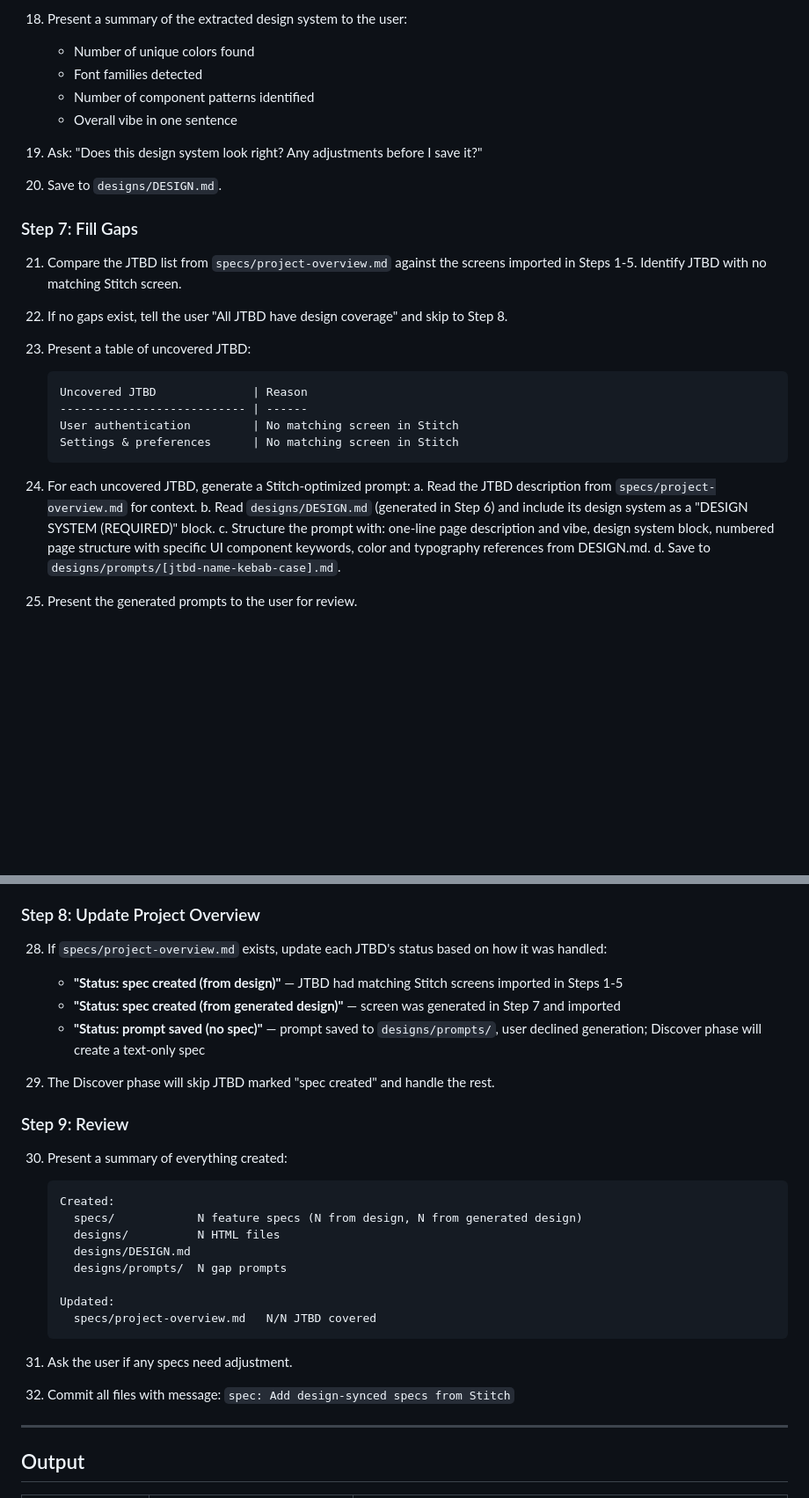
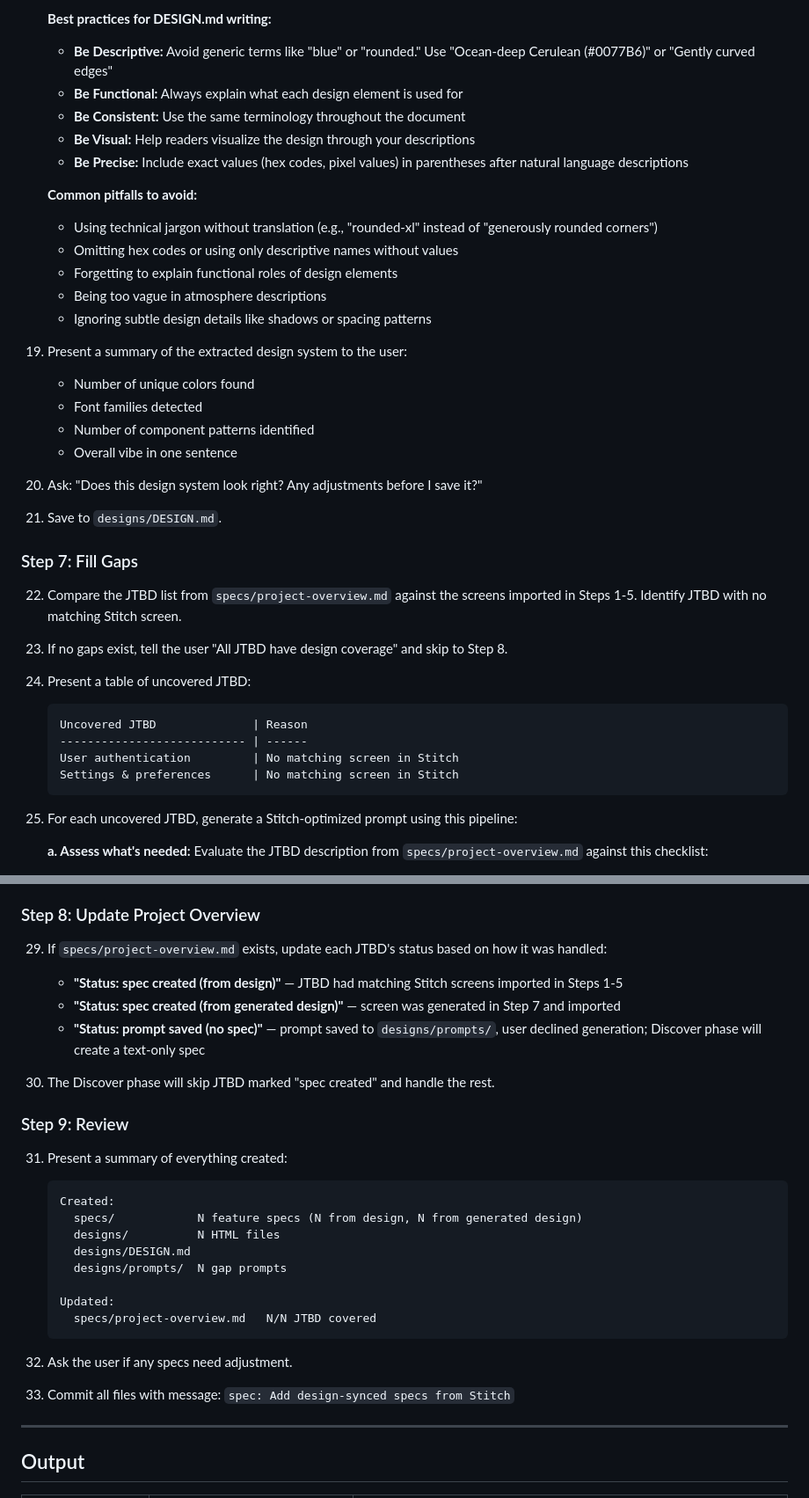
Before and after one commit to kifbv/kickoff, a Markdown page: skills/design-sync/SKILL.md, 2 parts joined by grey strips. Shown at 88% size. Drawn GitHub-style; blank space fills up the shorter version.

````diff
--- a/skills/design-sync/SKILL.md
+++ b/skills/design-sync/SKILL.md
@@ -143,22 +184,36 @@ Log Match Result        | Mobile   | 390x884
     ```
 
-18. Present a summary of the extracted design system to the user:
+    **Best practices for DESIGN.md writing:**
+    - **Be Descriptive:** Avoid generic terms like "blue" or "rounded." Use "Ocean-deep Cerulean (#0077B6)" or "Gently curved edges"
+    - **Be Functional:** Always explain what each design element is used for
+    - **Be Consistent:** Use the same terminology throughout the document
+    - **Be Visual:** Help readers visualize the design through your descriptions
+    - **Be Precise:** Include exact values (hex codes, pixel values) in parentheses after natural language descriptions
+
+    **Common pitfalls to avoid:**
+    - Using technical jargon without translation (e.g., "rounded-xl" instead of "generously rounded corners")
+    - Omitting hex codes or using only descriptive names without values
+    - Forgetting to explain functional roles of design elements
+    - Being too vague in atmosphere descriptions
+    - Ignoring subtle design details like shadows or spacing patterns
+
+19. Present a summary of the extracted design system to the user:
     - Number of unique colors found
     - Font families detected
     - Number of component patterns identified
     - Overall vibe in one sentence
 
-19. Ask: "Does this design system look right? Any adjustments before I save it?"
+20. Ask: "Does this design system look right? Any adjustments before I save it?"
 
-20. Save to `designs/DESIGN.md`.
+21. Save to `designs/DESIGN.md`.
 
 ### Step 7: Fill Gaps
 
-21. Compare the JTBD list from `specs/project-overview.md` against the screens imported in Steps 1-5. Identify JTBD with no matching Stitch screen.
+22. Compare the JTBD list from `specs/project-overview.md` against the screens imported in Steps 1-5. Identify JTBD with no matching Stitch screen.
 
-22. If no gaps exist, tell the user "All JTBD have design coverage" and skip to Step 8.
+23. If no gaps exist, tell the user "All JTBD have design coverage" and skip to Step 8.
 
-23. Present a table of uncovered JTBD:
+24. Present a table of uncovered JTBD:
 
     ```
     Uncovered JTBD              | Reason
@@ -167,11 +222,7 @@ Log Match Result        | Mobile   | 390x884
     Settings & preferences      | No matching screen in Stitch
     ```
 
-24. For each uncovered JTBD, generate a Stitch-optimized prompt:
-    a. Read the JTBD description from `specs/project-overview.md` for context.
-    b. Read `designs/DESIGN.md` (generated in Step 6) and include its design system as a "DESIGN SYSTEM (REQUIRED)" block.
-    c. Structure the prompt with: one-line page description and vibe, design system block, numbered page structure with specific UI component keywords, color and typography references from DESIGN.md.
-    d. Save to `designs/prompts/[jtbd-name-kebab-case].md`.
+25. For each uncovered JTBD, generate a Stitch-optimized prompt using this pipeline:
 
-25. Present the generated prompts to the user for review.
+    **a. Assess what's needed:** Evaluate the JTBD description from `specs/project-overview.md` against this checklist:
 
@@ -191,16 +314,16 @@ Log Match Result        | Mobile   | 390x884
 
 ### Step 8: Update Project Overview
 
-28. If `specs/project-overview.md` exists, update each JTBD's status based on how it was handled:
+29. If `specs/project-overview.md` exists, update each JTBD's status based on how it was handled:
     - **"Status: spec created (from design)"** — JTBD had matching Stitch screens imported in Steps 1-5
     - **"Status: spec created (from generated design)"** — screen was generated in Step 7 and imported
     - **"Status: prompt saved (no spec)"** — prompt saved to `designs/prompts/`, user declined generation; Discover phase will create a text-only spec
 
-29. The Discover phase will skip JTBD marked "spec created" and handle the rest.
+30. The Discover phase will skip JTBD marked "spec created" and handle the rest.
 
 ### Step 9: Review
 
-30. Present a summary of everything created:
+31. Present a summary of everything created:
 
     ```
     Created:
@@ -213,8 +336,8 @@ Log Match Result        | Mobile   | 390x884
       specs/project-overview.md   N/N JTBD covered
     ```
 
-31. Ask the user if any specs need adjustment.
-32. Commit all files with message: `spec: Add design-synced specs from Stitch`
+32. Ask the user if any specs need adjustment.
+33. Commit all files with message: `spec: Add design-synced specs from Stitch`
 
 ---
 
````
Also changed, not shown: other parts of skills/design-sync/SKILL.md (+124 -11 lines).
